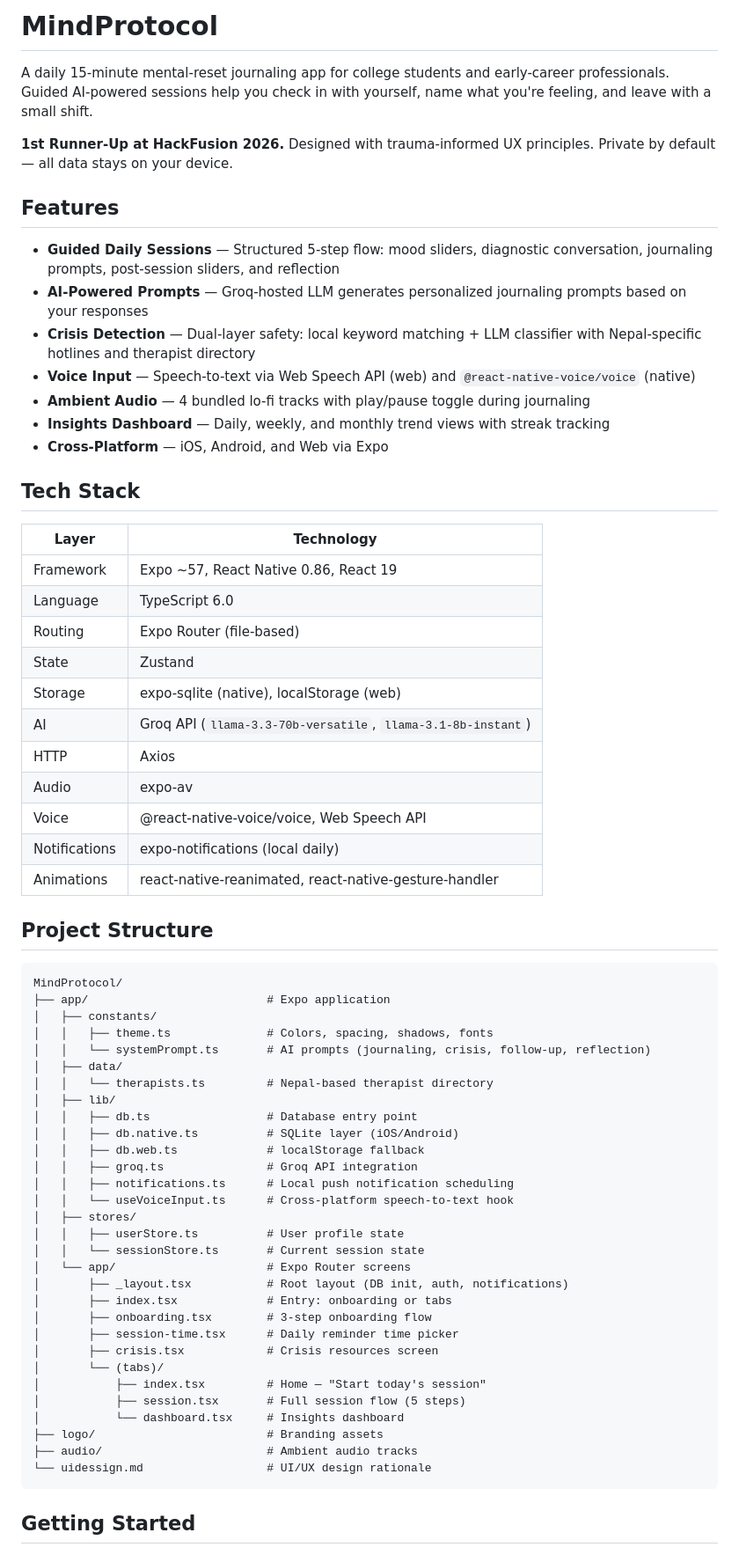
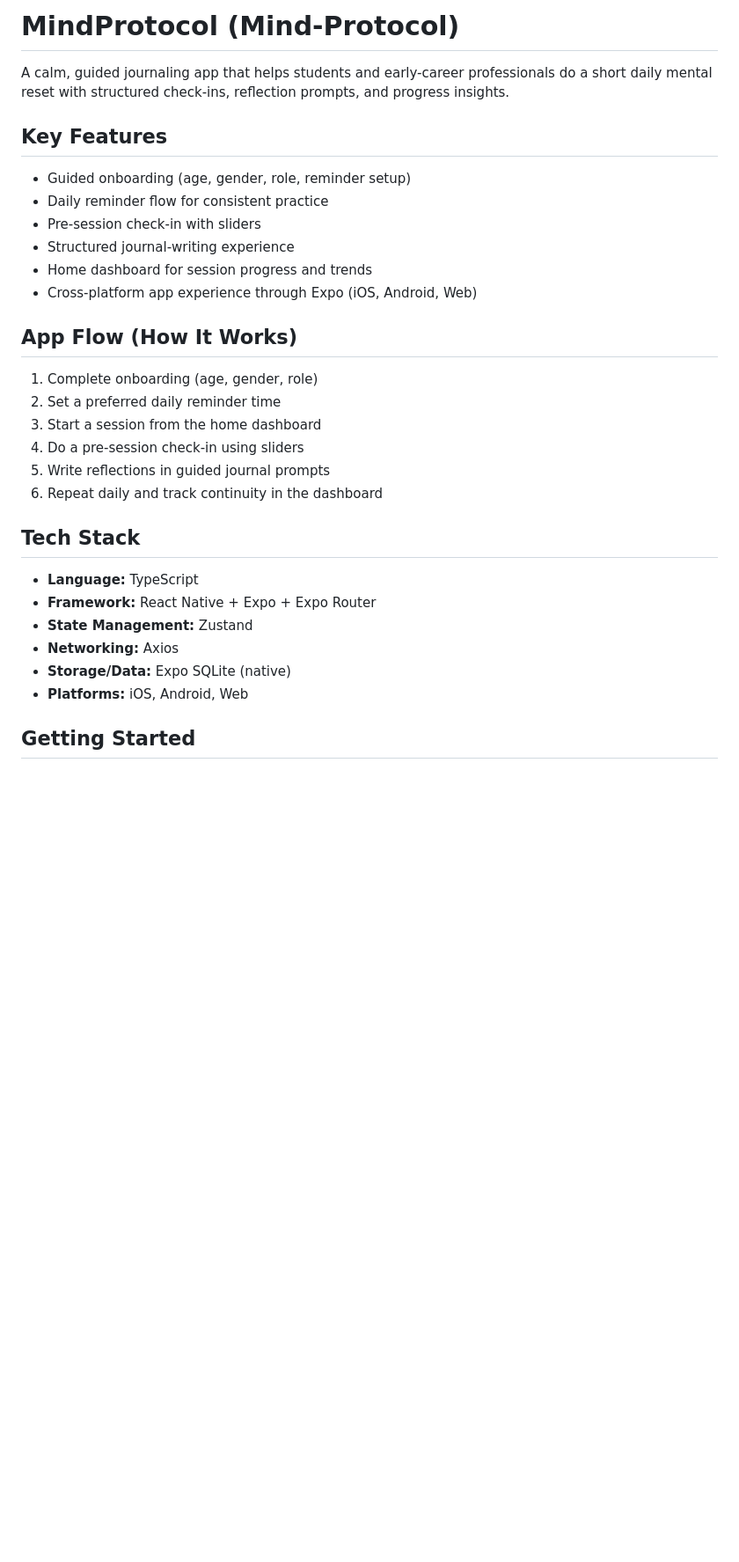
Before and after one commit to altafKhan-nep/Mind-Protocol, a Markdown page: README.md, the part around one of its changes. Shown at 88% size. GitHub-like rendering; blank space fills up the shorter version.

Commit message:
docs: replace README with polished project overview and ordered screenshots
Co-authored-by: altafKhan-nep <192621756+altafKhan-nep@users.noreply.github.com>

````diff
--- a/README.md
+++ b/README.md
@@ -1,69 +1,33 @@
-# MindProtocol
+# MindProtocol (Mind-Protocol)
 
-A daily 15-minute mental-reset journaling app for college students and early-career professionals. Guided AI-powered sessions help you check in with yourself, name what you're feeling, and leave with a small shift.
+A calm, guided journaling app that helps students and early-career professionals do a short daily mental reset with structured check-ins, reflection prompts, and progress insights.
 
-**1st Runner-Up at HackFusion 2026.** Designed with trauma-informed UX principles. Private by default — all data stays on your device.
+## Key Features
 
-## Features
+- Guided onboarding (age, gender, role, reminder setup)
+- Daily reminder flow for consistent practice
+- Pre-session check-in with sliders
+- Structured journal-writing experience
+- Home dashboard for session progress and trends
+- Cross-platform app experience through Expo (iOS, Android, Web)
 
-- **Guided Daily Sessions** — Structured 5-step flow: mood sliders, diagnostic conversation, journaling prompts, post-session sliders, and reflection
-- **AI-Powered Prompts** — Groq-hosted LLM generates personalized journaling prompts based on your responses
-- **Crisis Detection** — Dual-layer safety: local keyword matching + LLM classifier with Nepal-specific hotlines and therapist directory
-- **Voice Input** — Speech-to-text via Web Speech API (web) and `@react-native-voice/voice` (native)
-- **Ambient Audio** — 4 bundled lo-fi tracks with play/pause toggle during journaling
-- **Insights Dashboard** — Daily, weekly, and monthly trend views with streak tracking
-- **Cross-Platform** — iOS, Android, and Web via Expo
+## App Flow (How It Works)
+
+1. Complete onboarding (age, gender, role)
+2. Set a preferred daily reminder time
+3. Start a session from the home dashboard
+4. Do a pre-session check-in using sliders
+5. Write reflections in guided journal prompts
+6. Repeat daily and track continuity in the dashboard
 
 ## Tech Stack
 
-| Layer | Technology |
-|---|---|
-| Framework | Expo ~57, React Native 0.86, React 19 |
-| Language | TypeScript 6.0 |
-| Routing | Expo Router (file-based) |
-| State | Zustand |
-| Storage | expo-sqlite (native), localStorage (web) |
-| AI | Groq API (`llama-3.3-70b-versatile`, `llama-3.1-8b-instant`) |
-| HTTP | Axios |
-| Audio | expo-av |
-| Voice | @react-native-voice/voice, Web Speech API |
-| Notifications | expo-notifications (local daily) |
-| Animations | react-native-reanimated, react-native-gesture-handler |
-
-## Project Structure
-
-```text
-MindProtocol/
-├── app/                          # Expo application
-│   ├── constants/
-│   │   ├── theme.ts              # Colors, spacing, shadows, fonts
-│   │   └── systemPrompt.ts       # AI prompts (journaling, crisis, follow-up, reflection)
-│   ├── data/
-│   │   └── therapists.ts         # Nepal-based therapist directory
-│   ├── lib/
-│   │   ├── db.ts                 # Database entry point
-│   │   ├── db.native.ts          # SQLite layer (iOS/Android)
-│   │   ├── db.web.ts             # localStorage fallback
-│   │   ├── groq.ts               # Groq API integration
-│   │   ├── notifications.ts      # Local push notification scheduling
-│   │   └── useVoiceInput.ts      # Cross-platform speech-to-text hook
-│   ├── stores/
-│   │   ├── userStore.ts          # User profile state
-│   │   └── sessionStore.ts       # Current session state
-│   └── app/                      # Expo Router screens
-│       ├── _layout.tsx           # Root layout (DB init, auth, notifications)
-│       ├── index.tsx             # Entry: onboarding or tabs
-│       ├── onboarding.tsx        # 3-step onboarding flow
-│       ├── session-time.tsx      # Daily reminder time picker
-│       ├── crisis.tsx            # Crisis resources screen
-│       └── (tabs)/
-│           ├── index.tsx         # Home — "Start today's session"
-│           ├── session.tsx       # Full session flow (5 steps)
-│           └── dashboard.tsx     # Insights dashboard
-├── logo/                         # Branding assets
-├── audio/                        # Ambient audio tracks
-└── uidessign.md                  # UI/UX design rationale
-```
+- **Language:** TypeScript
+- **Framework:** React Native + Expo + Expo Router
+- **State Management:** Zustand
+- **Networking:** Axios
+- **Storage/Data:** Expo SQLite (native)
+- **Platforms:** iOS, Android, Web
 
 ## Getting Started
 
````
Also changed, not shown: other parts of README.md (+84 -58 lines).
